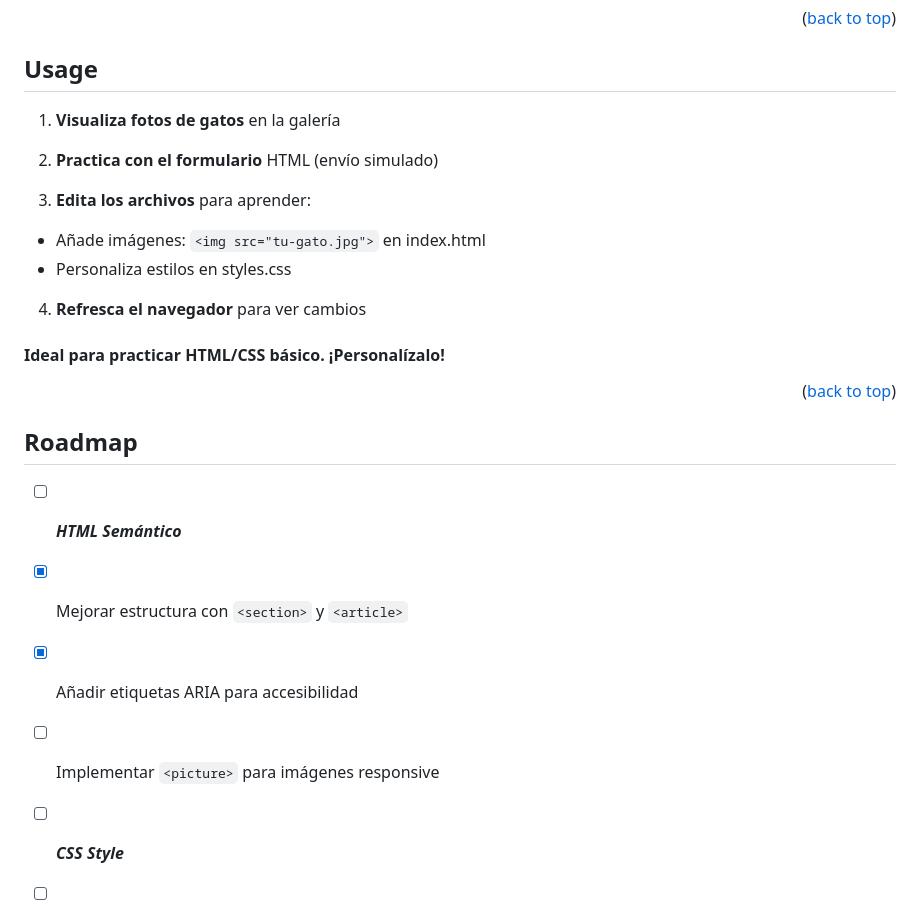
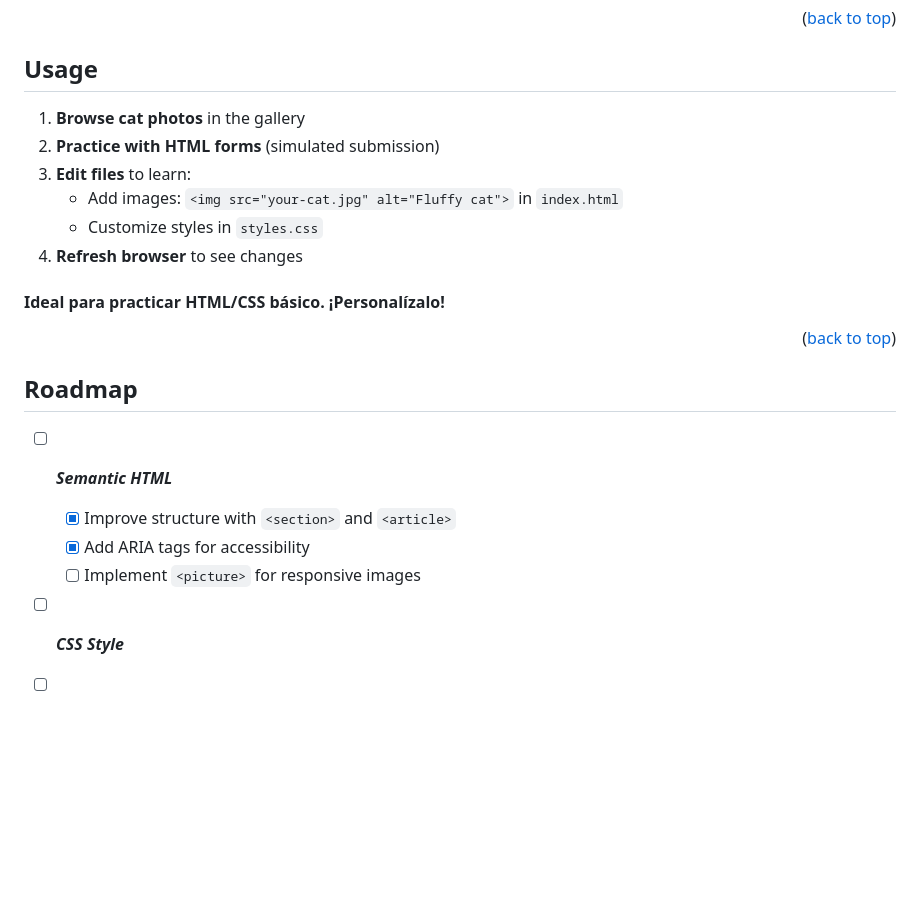
Before and after one commit to Alanordinola/CatPhotoApp, a Markdown page: README.md, the part around the change. Drawn GitHub-style; blank space fills up the shorter version.

Commit message:
Corección grámatica

```diff
--- a/README.md
+++ b/README.md
@@ -128,16 +128,13 @@ start index.html # Windows
 <!-- USAGE EXAMPLES -->
 ## Usage
 
-1. **Visualiza fotos de gatos** en la galería
+1. **Browse cat photos** in the gallery
+2. **Practice with HTML forms** (simulated submission)
+3. **Edit files** to learn:
+   - Add images: `<img src="your-cat.jpg" alt="Fluffy cat">` in `index.html`
+   - Customize styles in `styles.css`
+4. **Refresh browser** to see changes
 
-2. **Practica con el formulario** HTML (envío simulado)
-
-3. **Edita los archivos** para aprender:
-
-- Añade imágenes: `<img src="tu-gato.jpg">` en index.html
-- Personaliza estilos en styles.css
-
-4. **Refresca el navegador** para ver cambios
 
 #### Ideal para practicar HTML/CSS básico. ¡Personalízalo!
 
@@ -149,10 +146,10 @@ start index.html # Windows
 <!-- ROADMAP -->
 ## Roadmap
 
-- [ ]  ***HTML Semántico***
-  - [x] Mejorar estructura con `<section>` y `<article>`
-  - [x] Añadir etiquetas ARIA para accesibilidad
-  - [ ] Implementar `<picture>` para imágenes responsive
+- [ ] ***Semantic HTML***
+  - [x] Improve structure with `<section>` and `<article>`
+  - [x] Add ARIA tags for accessibility
+  - [ ] Implement `<picture>` for responsive images
 - [ ]  ***CSS Style***
   - [ ]  Implement gallery grid
   - [ ]  Design responsive form
```
